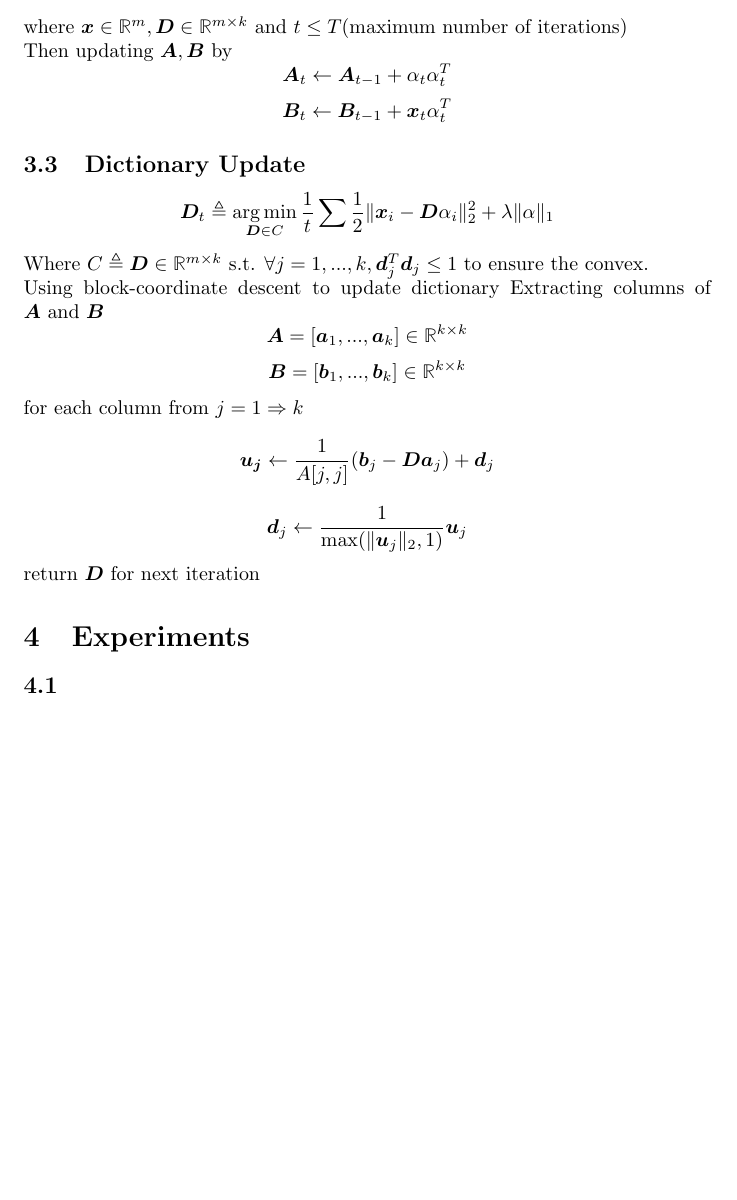
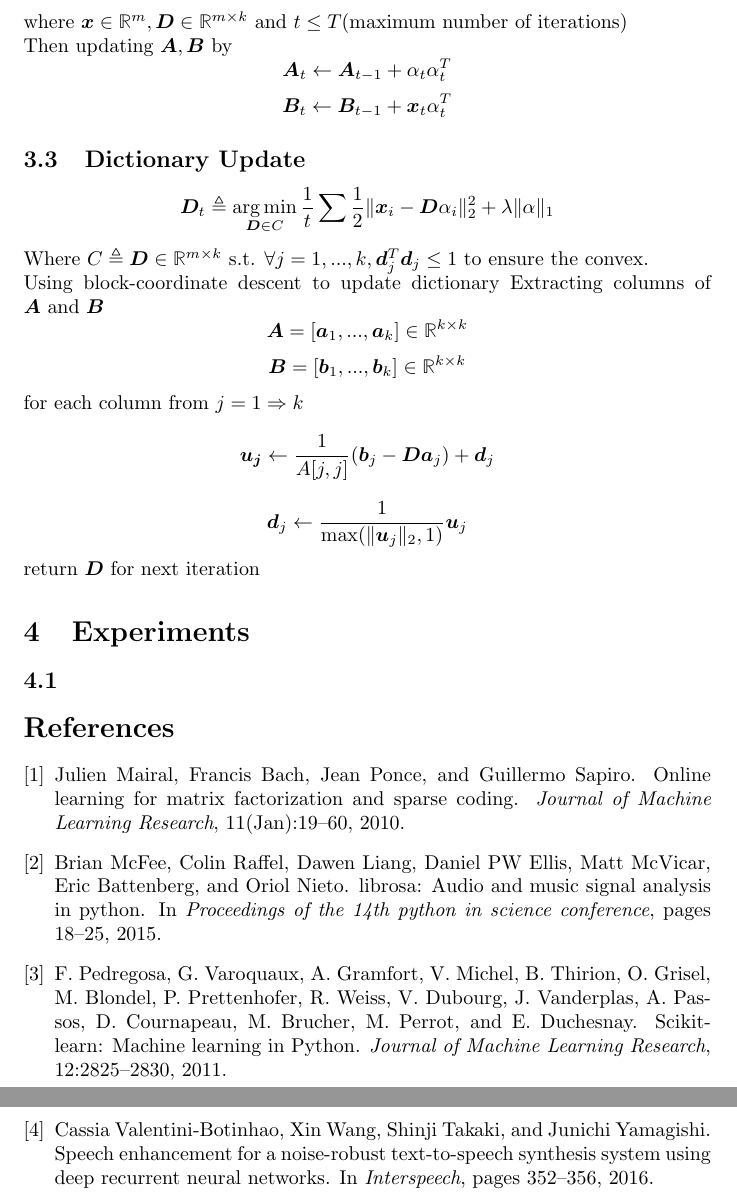
Before and after one commit to mmarkow2/DLAudioDenoising, a LaTeX document (Report/final_proj.tex, which reads Report/reference.bib): part of page 2 of 2 before the commit and two parts of pages 2 and 3 of 3 after it, the two joined at a grey line, cut so that both start at the same text, the shorter picture padded with empty space. Compiled offline with pdfLaTeX.

Commit message:
Updated reference part

```diff
--- /dev/null
+++ b/Report/reference.bib
@@ -0,0 +1,37 @@
+@article{mairal2010online,
+  title={Online learning for matrix factorization and sparse coding},
+  author={Mairal, Julien and Bach, Francis and Ponce, Jean and Sapiro, Guillermo},
+  journal={Journal of Machine Learning Research},
+  volume={11},
+  number={Jan},
+  pages={19--60},
+  year={2010}
+}
+
+@article{scikit-learn,
+ title={Scikit-learn: Machine Learning in {P}ython},
+ author={Pedregosa, F. and Varoquaux, G. and Gramfort, A. and Michel, V.
+         and Thirion, B. and Grisel, O. and Blondel, M. and Prettenhofer, P.
+         and Weiss, R. and Dubourg, V. and Vanderplas, J. and Passos, A. and
+         Cournapeau, D. and Brucher, M. and Perrot, M. and Duchesnay, E.},
+ journal={Journal of Machine Learning Research},
+ volume={12},
+ pages={2825--2830},
+ year={2011}
+}
+
+@inproceedings{mcfee2015librosa,
+  title={librosa: Audio and music signal analysis in python},
+  author={McFee, Brian and Raffel, Colin and Liang, Dawen and Ellis, Daniel PW and McVicar, Matt and Battenberg, Eric and Nieto, Oriol},
+  booktitle={Proceedings of the 14th python in science conference},
+  pages={18--25},
+  year={2015}
+}
+
+@inproceedings{valentini2016speech,
+  title={Speech Enhancement for a Noise-Robust Text-to-Speech Synthesis System Using Deep Recurrent Neural Networks.},
+  author={Valentini-Botinhao, Cassia and Wang, Xin and Takaki, Shinji and Yamagishi, Junichi},
+  booktitle={Interspeech},
+  pages={352--356},
+  year={2016}
+}
```
Also changed, not shown: Report/final_proj.tex (+8 -1 lines), Report/final_proj.bbl (added), Report/final_proj.pdf, 7 other files.
